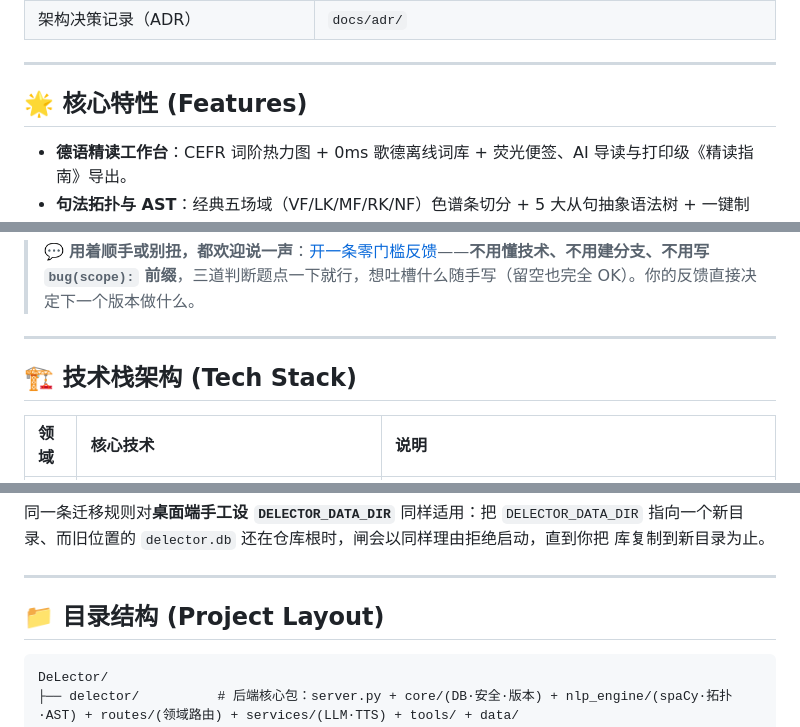
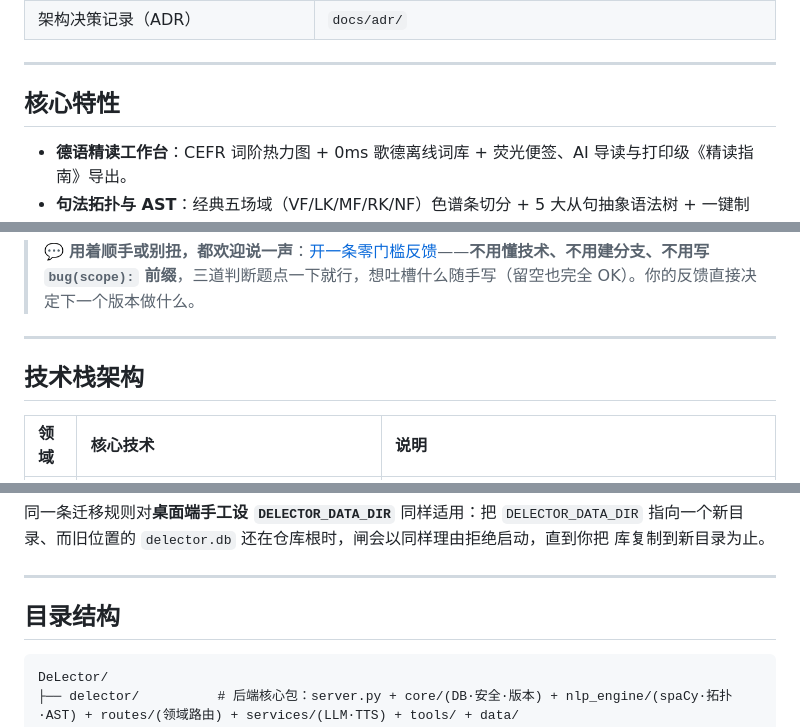
Before and after one commit to ROM4n2/DeLector, a Markdown page: README.md, 3 parts joined by grey strips. Rendered like a GitHub page.

````diff
--- a/README.md
+++ b/README.md
@@ -91,7 +91,7 @@ docker compose up -d --build             # 或 Docker 容器化一键部署
 
 ---
 
-## 🌟 核心特性 (Features)
+## 核心特性
 
 - **德语精读工作台**：CEFR 词阶热力图 + 0ms 歌德离线词库 + 荧光便签、AI 导读与打印级《精读指南》导出。
 - **句法拓扑与 AST**：经典五场域（VF/LK/MF/RK/NF）色谱条切分 + 5 大从句抽象语法树 + 一键制 Anki 语法卡。
@@ -114,7 +114,7 @@ docker compose up -d --build             # 或 Docker 容器化一键部署
 
 ---
 
-## 🏗️ 技术栈架构 (Tech Stack)
+## 技术栈架构
 
 | 领域             | 核心技术                                   | 说明                                                                                |
 | :--------------- | :----------------------------------------- | :---------------------------------------------------------------------------------- |
@@ -163,7 +163,7 @@ mkdir -p data && cp delector.db data/delector.db   # progress.db 同理
 
 ---
 
-## 📁 目录结构 (Project Layout)
+## 目录结构
 
 ```
 DeLector/
````
Also changed, not shown: other parts of README.md (+8 -8 lines).
